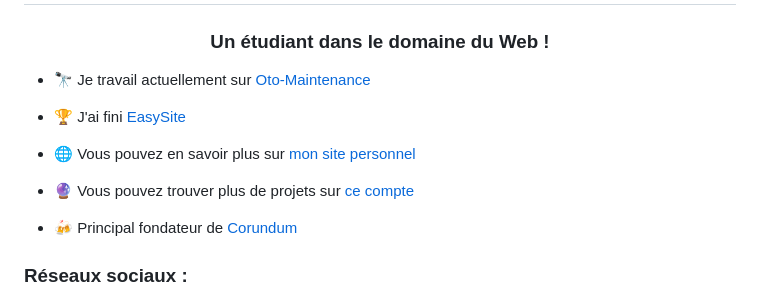
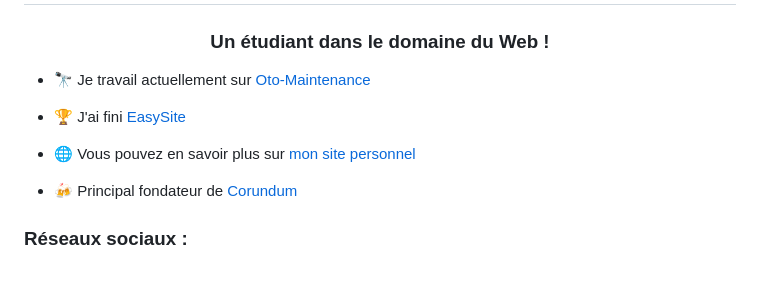
Before and after one commit to enioaiello/enioaiello, a Markdown page: README.md, the part around the change printed below. GitHub-like rendering; blank space fills up the shorter version.

```diff
--- a/README.md
+++ b/README.md
@@ -7,7 +7,5 @@
 
 - 🌐 Vous pouvez en savoir plus sur [mon site personnel](https://enioaiello.github.io/)
-
-- 🔮 Vous pouvez trouver plus de projets sur [ce compte](https://github.com/thetruefrag)
 
 - 🍻 Principal fondateur de [Corundum](https://corundum-os.github.io)
 
```
Also changed, not shown: other parts of README.md (+2 -2 lines).
